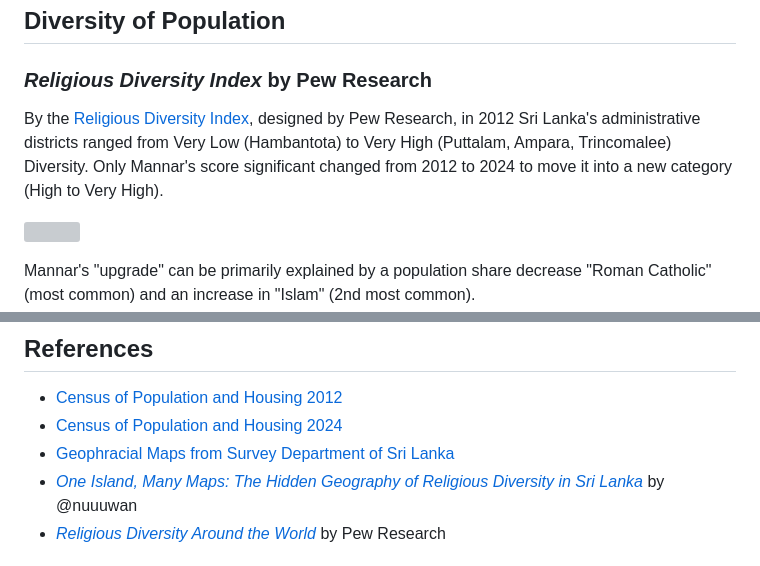
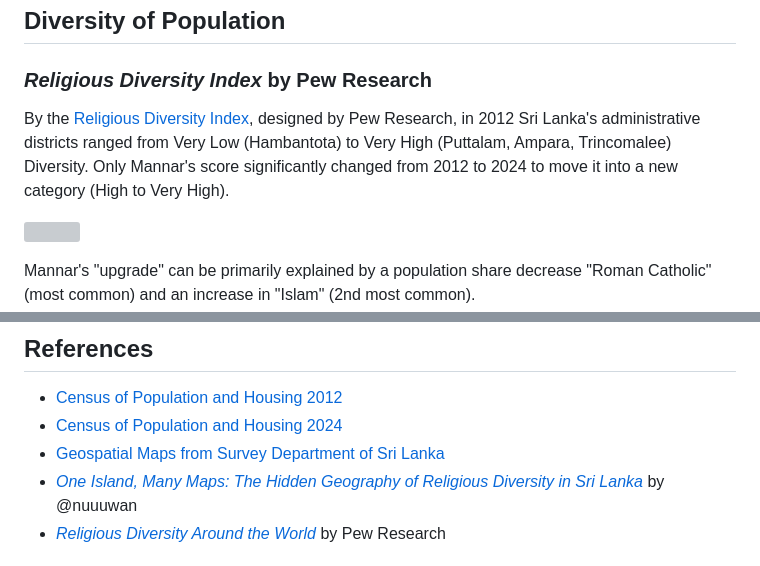
Before and after one commit to nuuuwan/lanka_data, a Markdown page: analysis/religion-2012-to-2024.md, 2 parts joined by grey strips. Rendered like a GitHub page; grey boxes are pictures that could not be loaded.

```diff
--- a/analysis/religion-2012-to-2024.md
+++ b/analysis/religion-2012-to-2024.md
@@ -100,7 +100,7 @@ But conversely, in the Galle District, the Galle 4 Gravets DSD (which includes G
 
 ### *Religious Diversity Index* by Pew Research
 
-By the [Religious Diversity Index](https://www.pewresearch.org/religion/2026/02/12/religious-diversity-around-the-world), designed by Pew Research,  in 2012 Sri Lanka's administrative districts ranged from Very Low (Hambantota) to Very High (Puttalam, Ampara, Trincomalee) Diversity. Only Mannar's score significant changed from 2012 to 2024 to move it into a new category (High to Very High).
+By the [Religious Diversity Index](https://www.pewresearch.org/religion/2026/02/12/religious-diversity-around-the-world), designed by Pew Research, in 2012 Sri Lanka's administrative districts ranged from Very Low (Hambantota) to Very High (Puttalam, Ampara, Trincomalee) Diversity. Only Mannar's score significantly changed from 2012 to 2024 to move it into a new category (High to Very High).
 
 ![](../examples/outputs/Religion/2012-2024/LK:district/Map:DiversityPew/Image.png)
 
@@ -124,7 +124,7 @@ Trincomalee District has the 3rd most common (also "Buddhist") with the highest
 
 - [Census of Population and Housing 2012](https://www.statistics.gov.lk/Resource/en/Population/CPH_2011/CPH_2012_5Per_Rpt.pdf)
 - [Census of Population and Housing 2024](https://www.statistics.gov.lk/Population/StaticalInformation/CPH2024)
-- [Geophracial Maps from Survey Department of Sri Lanka](https://survey.gov.lk/)
+- [Geospatial Maps from Survey Department of Sri Lanka](https://survey.gov.lk/)
 - *[One Island, Many Maps: The Hidden Geography of Religious Diversity in Sri Lanka](https://github.com/nuuuwan/lk_diversity/blob/main/ANALYSIS.md)* by @nuuuwan
 - *[Religious Diversity Around the World](https://www.pewresearch.org/religion/2026/02/12/religious-diversity-around-the-world/)* by Pew Research
 
```
Also changed, not shown: other parts of analysis/religion-2012-to-2024.md (+5 -5 lines).
